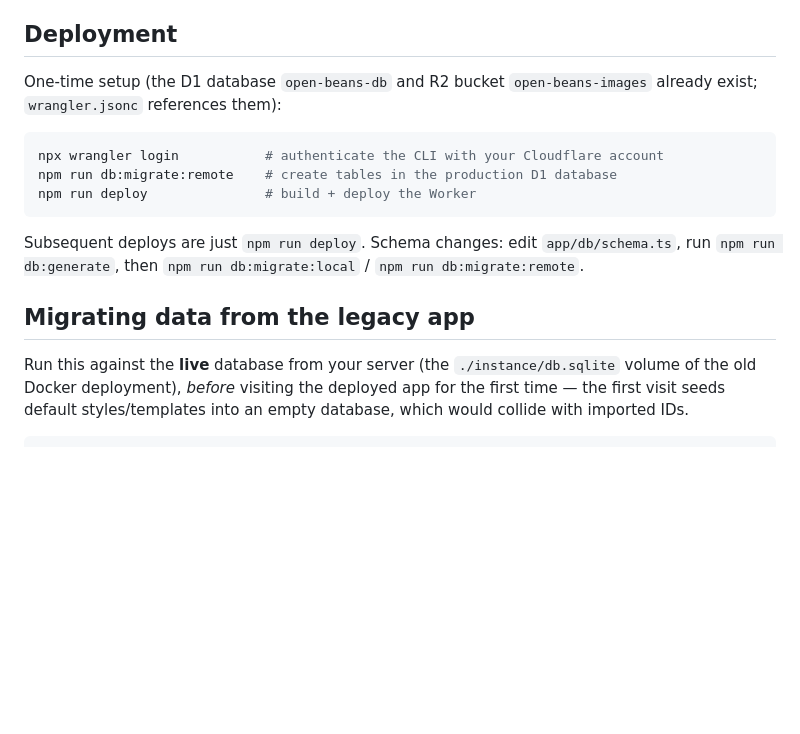
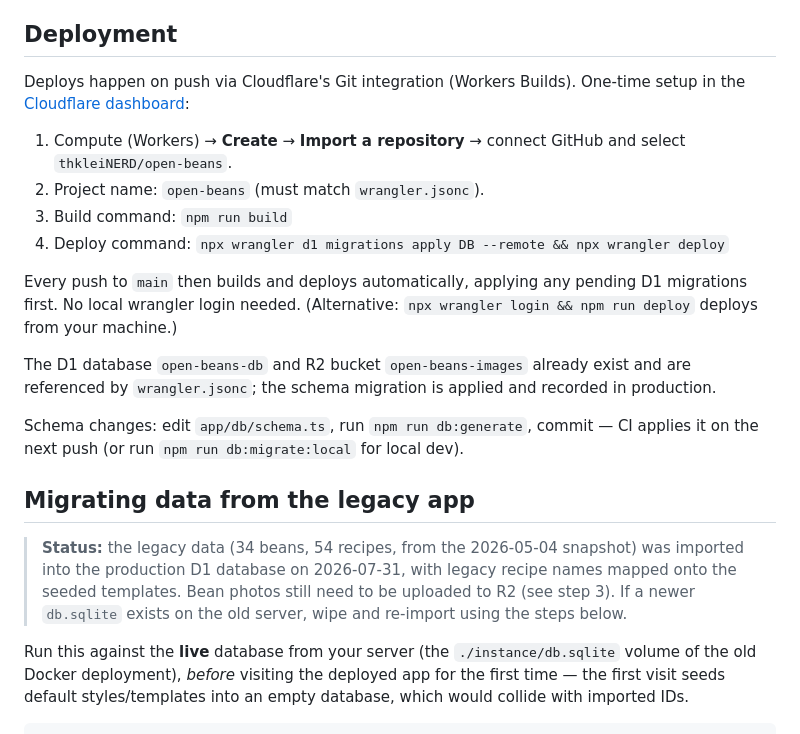
Before and after one commit to thkleinert/open-beans, a Markdown page: README.md, the part around the change. GitHub-like rendering; blank space fills up the shorter version.

Commit message:
README: document Workers Builds deploy flow and completed D1 import
Claude-Session: https://claude.ai/code/session_0114TcN1nCVzHQpZiAGaHXex

````diff
--- a/README.md
+++ b/README.md
@@ -34,17 +34,22 @@ On a fresh database the app seeds the default styles (Espresso, Filter) and reci
 
 ## Deployment
 
-One-time setup (the D1 database `open-beans-db` and R2 bucket `open-beans-images` already exist; `wrangler.jsonc` references them):
+Deploys happen on push via Cloudflare's Git integration (Workers Builds). One-time setup in the [Cloudflare dashboard](https://dash.cloudflare.com/):
 
-```bash
-npx wrangler login           # authenticate the CLI with your Cloudflare account
-npm run db:migrate:remote    # create tables in the production D1 database
-npm run deploy               # build + deploy the Worker
-```
+1. Compute (Workers) → **Create** → **Import a repository** → connect GitHub and select `thkleiNERD/open-beans`.
+2. Project name: `open-beans` (must match `wrangler.jsonc`).
+3. Build command: `npm run build`
+4. Deploy command: `npx wrangler d1 migrations apply DB --remote && npx wrangler deploy`
 
-Subsequent deploys are just `npm run deploy`. Schema changes: edit `app/db/schema.ts`, run `npm run db:generate`, then `npm run db:migrate:local` / `npm run db:migrate:remote`.
+Every push to `main` then builds and deploys automatically, applying any pending D1 migrations first. No local wrangler login needed. (Alternative: `npx wrangler login && npm run deploy` deploys from your machine.)
+
+The D1 database `open-beans-db` and R2 bucket `open-beans-images` already exist and are referenced by `wrangler.jsonc`; the schema migration is applied and recorded in production.
+
+Schema changes: edit `app/db/schema.ts`, run `npm run db:generate`, commit — CI applies it on the next push (or run `npm run db:migrate:local` for local dev).
 
 ## Migrating data from the legacy app
+
+> **Status:** the legacy data (34 beans, 54 recipes, from the 2026-05-04 snapshot) was imported into the production D1 database on 2026-07-31, with legacy recipe names mapped onto the seeded templates. Bean photos still need to be uploaded to R2 (see step 3). If a newer `db.sqlite` exists on the old server, wipe and re-import using the steps below.
 
 Run this against the **live** database from your server (the `./instance/db.sqlite` volume of the old Docker deployment), *before* visiting the deployed app for the first time — the first visit seeds default styles/templates into an empty database, which would collide with imported IDs.
 
````
